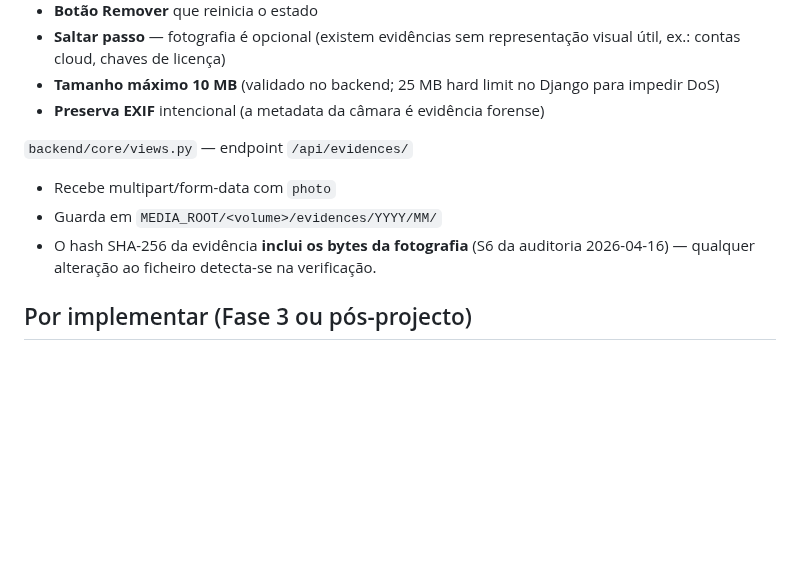
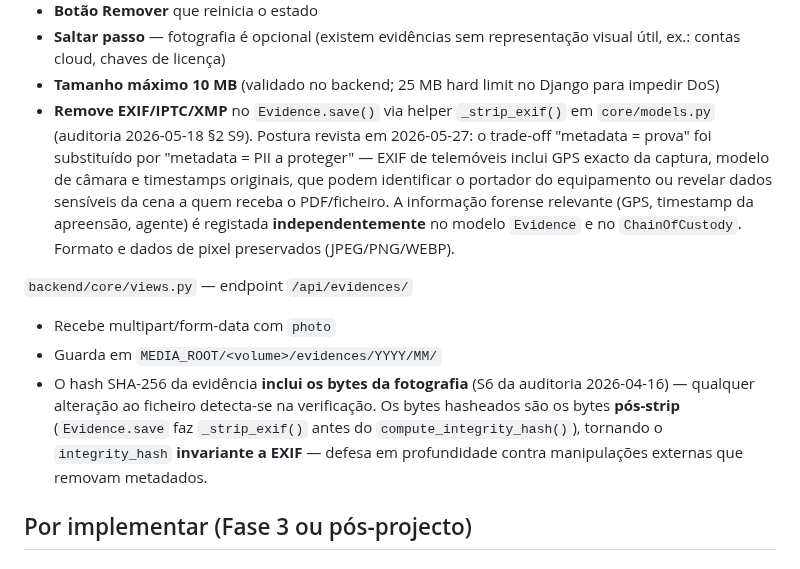
Before and after one commit to joao-pt/ForensiQ, a Markdown page: docs/architecture/photo-capture-status.md, the part around the change. GitHub-like rendering; blank space fills up the shorter version.

Commit message:
docs(architecture): photo-capture-status reflecte strip de EXIF (S9)
Reverte a linha "Preserva EXIF intencional" para descrever a postura
revista em 2026-05-27 (auditoria 2026-05-18 §2 S9 / commit 882559c):
EXIF/IPTC/XMP são removidos no `Evidence.save()` via helper
`_strip_exif()`. Trade-off "metadata = prova" foi substituído por
"metadata = PII a proteger" — informação forense relevante (GPS,
timestamp, agente) é registada independentemente no modelo Evidence
e no ChainOfCustody, portanto a sua remoção do ficheiro não destrói
prova.

Nota acrescentada à secção do hash: como o `_strip_exif()` corre
antes do `compute_integrity_hash()`, os bytes hasheados são os
bytes pós-strip — o `integrity_hash` é invariante a EXIF.

```diff
--- a/docs/architecture/photo-capture-status.md
+++ b/docs/architecture/photo-capture-status.md
@@ -14,14 +14,26 @@
   representação visual útil, ex.: contas cloud, chaves de licença)
 - **Tamanho máximo 10 MB** (validado no backend; 25 MB hard limit no
   Django para impedir DoS)
-- **Preserva EXIF** intencional (a metadata da câmara é evidência forense)
+- **Remove EXIF/IPTC/XMP** no `Evidence.save()` via helper `_strip_exif()`
+  em `core/models.py` (auditoria 2026-05-18 §2 S9). Postura revista em
+  2026-05-27: o trade-off "metadata = prova" foi substituído por
+  "metadata = PII a proteger" — EXIF de telemóveis inclui GPS exacto
+  da captura, modelo de câmara e timestamps originais, que podem
+  identificar o portador do equipamento ou revelar dados sensíveis da
+  cena a quem receba o PDF/ficheiro. A informação forense relevante
+  (GPS, timestamp da apreensão, agente) é registada **independentemente**
+  no modelo `Evidence` e no `ChainOfCustody`. Formato e dados de pixel
+  preservados (JPEG/PNG/WEBP).
 
 `backend/core/views.py` — endpoint `/api/evidences/`
 - Recebe multipart/form-data com `photo`
 - Guarda em `MEDIA_ROOT/<volume>/evidences/YYYY/MM/`
 - O hash SHA-256 da evidência **inclui os bytes da fotografia** (S6 da
   auditoria 2026-04-16) — qualquer alteração ao ficheiro detecta-se na
-  verificação.
+  verificação. Os bytes hasheados são os bytes **pós-strip** (`Evidence.save`
+  faz `_strip_exif()` antes do `compute_integrity_hash()`), tornando o
+  `integrity_hash` **invariante a EXIF** — defesa em profundidade contra
+  manipulações externas que removam metadados.
 
 ## Por implementar (Fase 3 ou pós-projecto)
 
```
